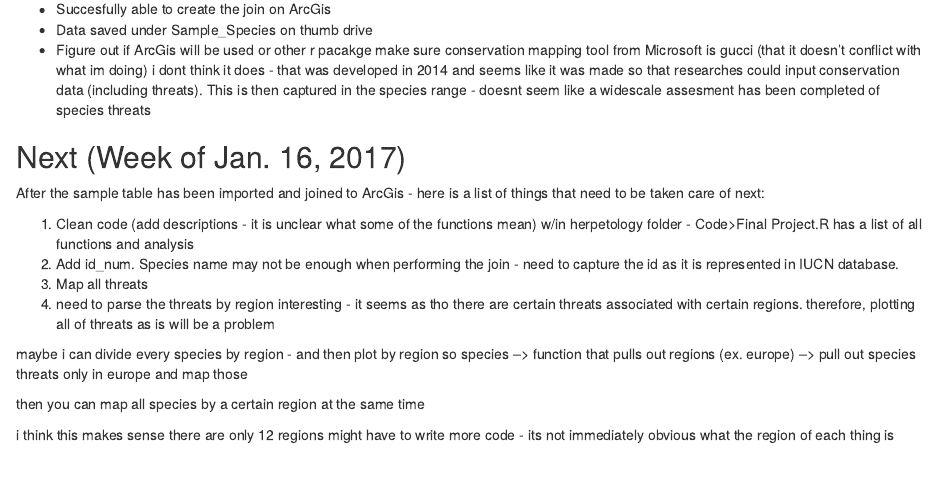
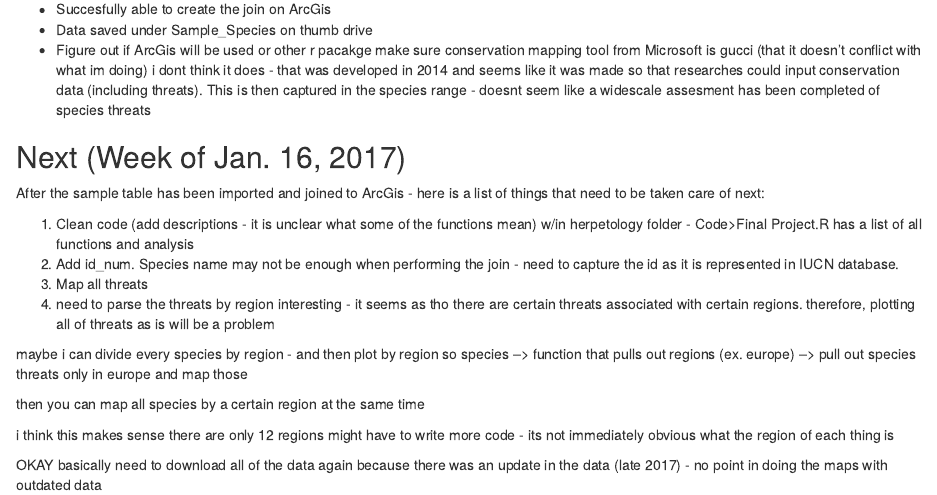
Before and after one commit to gonzabio/Thesis, an R Markdown document (Jan_Analysis.Rmd): the page in a window 1100 px wide, from 780 px down. Rendered offline with R 4.5, knitr and Pandoc, with nearby package versions; some code elsewhere in the file could not run offline.

Commit message:
modify text

```diff
--- a/Jan_Analysis.Rmd
+++ b/Jan_Analysis.Rmd
@@ -575,4 +575,12 @@ After the sample table has been imported and joined to ArcGis - here is a list o
 
   i think this makes sense
   there are only 12 regions
-  might have to write more code - its not immediately obvious what the region of each thing is
+  might have to write more code - its not immediately obvious what the region of each   thing is
+
+
+
+
+
+  OKAY basically need to download all of the data again
+  because there was an update in the data (late 2017) - no point in doing the
+  maps with outdated data
```
